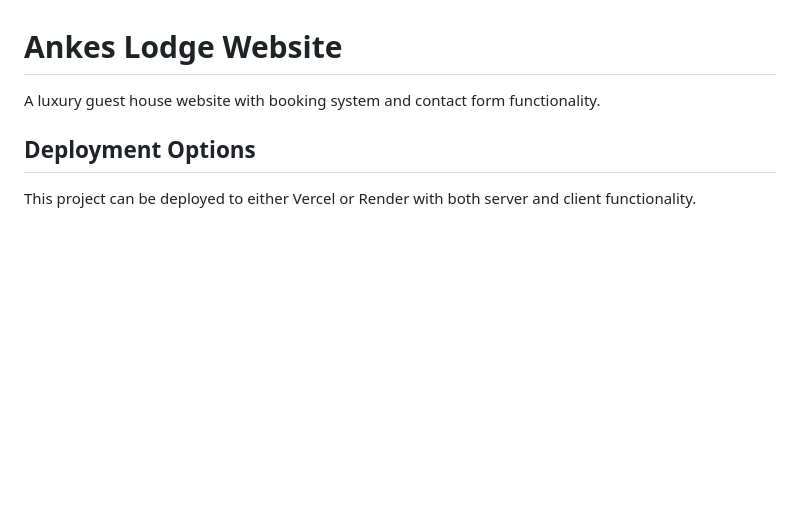
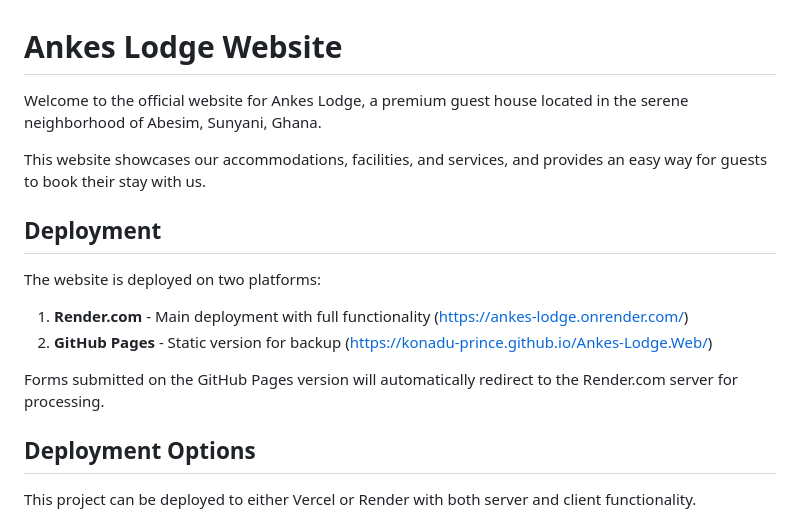
Before and after one commit to Konadu-Prince/Ankes-Lodge.Web, a Markdown page: README.md, the part around the change. GitHub-like rendering; blank space fills up the shorter version.

Commit message:
Update README with deployment information

```diff
--- a/README.md
+++ b/README.md
@@ -1,6 +1,16 @@
 # Ankes Lodge Website
 
-A luxury guest house website with booking system and contact form functionality.
+Welcome to the official website for Ankes Lodge, a premium guest house located in the serene neighborhood of Abesim, Sunyani, Ghana.
+
+This website showcases our accommodations, facilities, and services, and provides an easy way for guests to book their stay with us.
+
+## Deployment
+
+The website is deployed on two platforms:
+1. **Render.com** - Main deployment with full functionality (https://ankes-lodge.onrender.com/)
+2. **GitHub Pages** - Static version for backup (https://konadu-prince.github.io/Ankes-Lodge.Web/)
+
+Forms submitted on the GitHub Pages version will automatically redirect to the Render.com server for processing.
 
 ## Deployment Options
 
```
